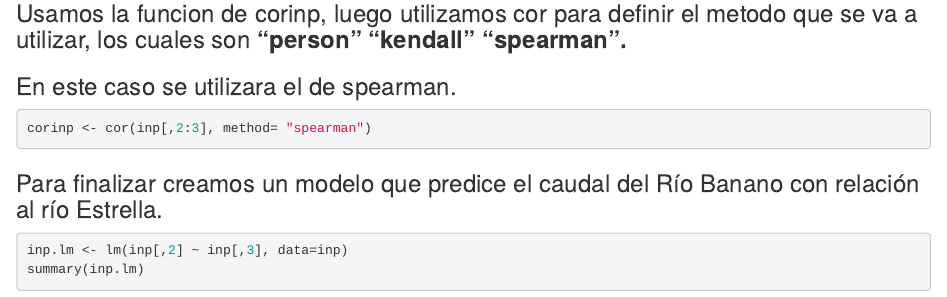
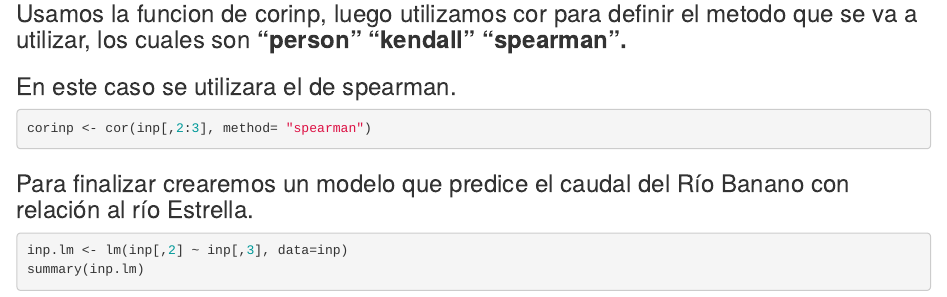
Before and after one commit to YustinUCR/Tarea-02, an R Markdown document (index.Rmd): the page in a window 1100 px wide, from 5280 px down. The pictures show the output file index.html that the author committed with the source, opened offline.

Commit message:
commit carga de pagina

````diff
--- a/index.Rmd
+++ b/index.Rmd
@@ -113,7 +113,7 @@ MMQ_Estrella <- tapply(Estrella, format(Tempdate, format="%m"),FUN=sum)
 corinp <- cor(inp[,2:3], method= "spearman")
 ```
 
-### Para finalizar creamos un modelo que predice el caudal del Río Banano con relación al río Estrella.
+### Para finalizar crearemos un modelo que predice el caudal del Río Banano con relación al río Estrella.
 
 ```{r duodecimo paso, }
 inp.lm <- lm(inp[,2] ~ inp[,3], data=inp)
````
Also changed, not shown: index.html.
